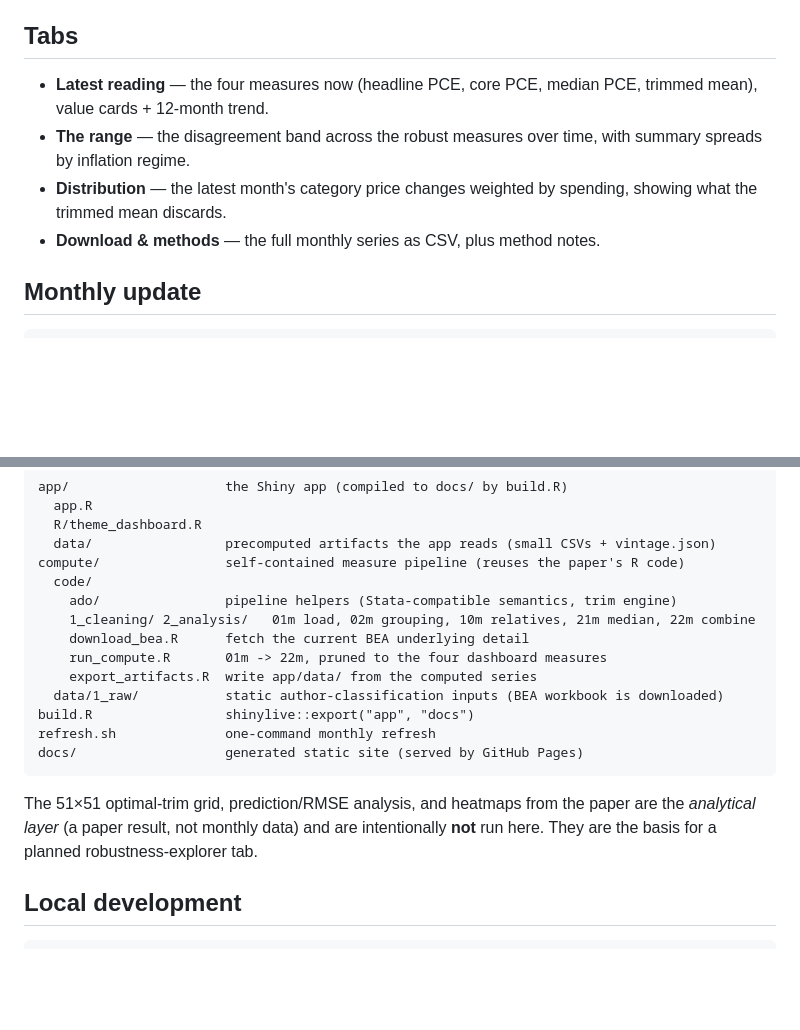
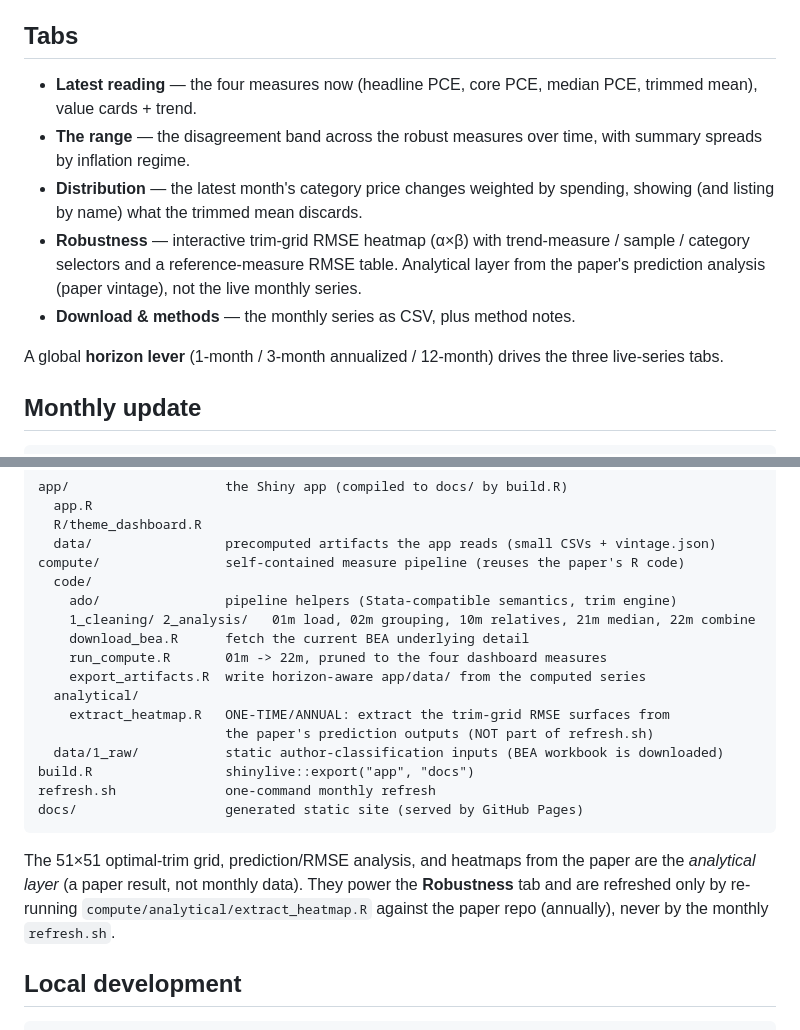
Before and after one commit to dominic-smith/robust-inflation-dashboard, a Markdown page: README.md, 2 parts joined by grey strips. GitHub-like rendering; blank space fills up the shorter version.

Commit message:
Docs: Phase 3 tabs, horizon lever, analytical extract
Co-Authored-By: Claude Opus 4.8 <noreply@anthropic.com>

````diff
--- a/README.md
+++ b/README.md
@@ -20,10 +20,13 @@ https://dominic-smith.com/robust-inflation-dashboard/
 
 ## Tabs
 
-- **Latest reading** — the four measures now (headline PCE, core PCE, median PCE, trimmed mean), value cards + 12-month trend.
+- **Latest reading** — the four measures now (headline PCE, core PCE, median PCE, trimmed mean), value cards + trend.
 - **The range** — the disagreement band across the robust measures over time, with summary spreads by inflation regime.
-- **Distribution** — the latest month's category price changes weighted by spending, showing what the trimmed mean discards.
-- **Download & methods** — the full monthly series as CSV, plus method notes.
+- **Distribution** — the latest month's category price changes weighted by spending, showing (and listing by name) what the trimmed mean discards.
+- **Robustness** — interactive trim-grid RMSE heatmap (α×β) with trend-measure / sample / category selectors and a reference-measure RMSE table. Analytical layer from the paper's prediction analysis (paper vintage), not the live monthly series.
+- **Download & methods** — the monthly series as CSV, plus method notes.
+
+A global **horizon lever** (1-month / 3-month annualized / 12-month) drives the three live-series tabs.
 
 ## Monthly update
 
@@ -47,7 +50,10 @@ compute/                self-contained measure pipeline (reuses the paper's R co
     1_cleaning/ 2_analysis/   01m load, 02m grouping, 10m relatives, 21m median, 22m combine
     download_bea.R      fetch the current BEA underlying detail
     run_compute.R       01m -> 22m, pruned to the four dashboard measures
-    export_artifacts.R  write app/data/ from the computed series
+    export_artifacts.R  write horizon-aware app/data/ from the computed series
+  analytical/
+    extract_heatmap.R   ONE-TIME/ANNUAL: extract the trim-grid RMSE surfaces from
+                        the paper's prediction outputs (NOT part of refresh.sh)
   data/1_raw/           static author-classification inputs (BEA workbook is downloaded)
 build.R                 shinylive::export("app", "docs")
 refresh.sh              one-command monthly refresh
@@ -55,8 +61,9 @@ docs/                   generated static site (served by GitHub Pages)
 ```
 
 The 51×51 optimal-trim grid, prediction/RMSE analysis, and heatmaps from the paper
-are the *analytical layer* (a paper result, not monthly data) and are intentionally
-**not** run here. They are the basis for a planned robustness-explorer tab.
+are the *analytical layer* (a paper result, not monthly data). They power the
+**Robustness** tab and are refreshed only by re-running `compute/analytical/extract_heatmap.R`
+against the paper repo (annually), never by the monthly `refresh.sh`.
 
 ## Local development
 
````
